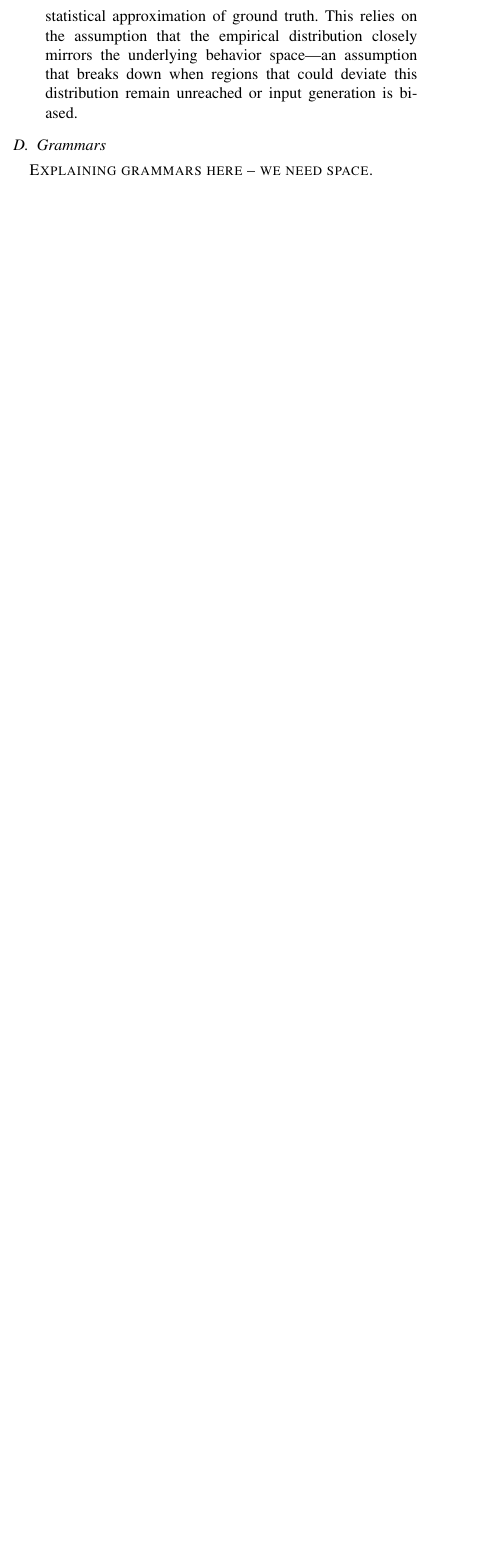
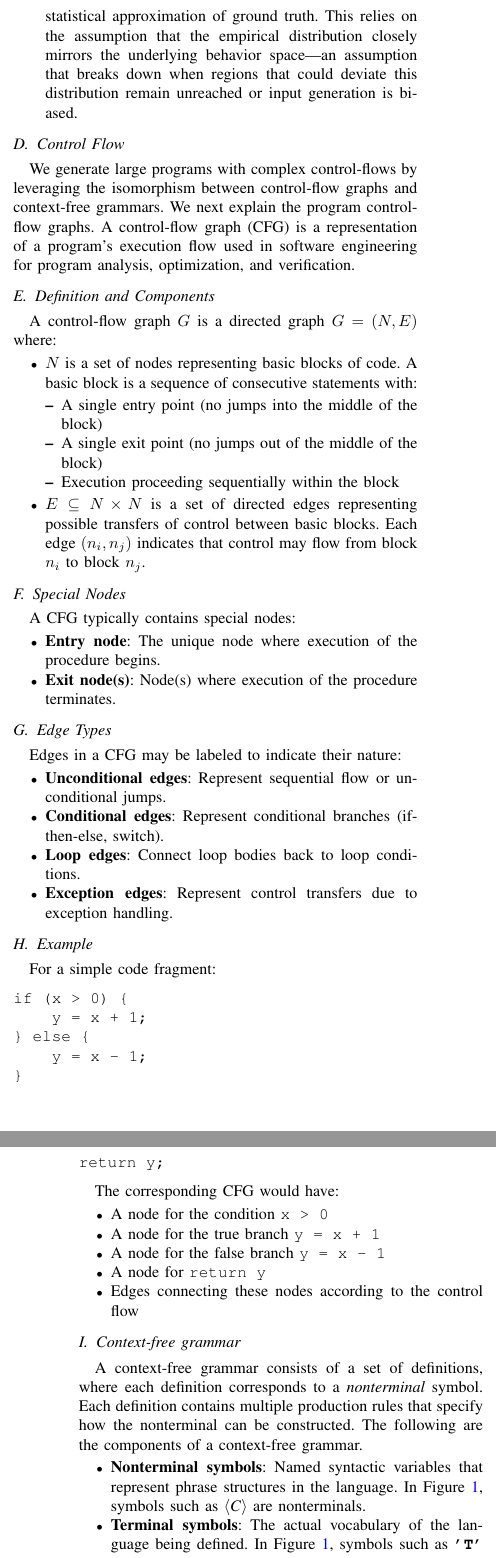
Before and after one commit to vrthra/icsme2025, a LaTeX paper (icsme-registered.tex): part of one column of page 3 of 6 before the commit and two parts of the columns of pages 3 and 4 of 6 after it, the two joined at a grey line, cut so that both start at the same text, the shorter picture padded with empty space. Compiled offline with pdfLaTeX; a missing font is replaced by an installed copy or a similar font; a LaTeX package or settings file that is missing is left out.

Commit message:
Update on Overleaf.

```diff
--- a/icsme-registered.tex
+++ b/icsme-registered.tex
@@ -588,5 +590,73 @@ Denote the incidence frequency counts by $(f_0, f_1, \dots, f_t)$, where $f_k$ i
 %These limitations highlight the need for more robust, scalable, and accurate methods of defining and approximating ground truth in fuzzing evaluation, particularly as programs grow in size and complexity.
 
 % --- End Estimation
-\subsection{Grammars}
-\textsc{Explaining grammars here -- we need space.}
+\subsection{Control Flow}
+We generate large programs with complex control-flows  by leveraging the isomorphism between control-flow graphs and context-free grammars. We next explain the program control-flow graphs.
+A control-flow graph (CFG) is a representation of a program's execution flow used in software engineering for program analysis, optimization, and verification.
+
+\subsection{Definition and Components}
+
+A control-flow graph $G$ is a directed graph $G = (N, E)$ where:
+
+\begin{itemize}
+    \item $N$ is a set of nodes representing basic blocks of code. A basic block is a sequence of consecutive statements with:
+    \begin{itemize}
+        \item A single entry point (no jumps into the middle of the block)
+        \item A single exit point (no jumps out of the middle of the block)
+        \item Execution proceeding sequentially within the block
+    \end{itemize}
+
+    \item $E \subseteq N \times N$ is a set of directed edges representing possible transfers of control between basic blocks. Each edge $(n_i, n_j)$ indicates that control may flow from block $n_i$ to block $n_j$.
+\end{itemize}
+
+\subsection{Special Nodes}
+
+A CFG typically contains special nodes:
+
+\begin{itemize}
+    \item \textbf{Entry node}: The unique node where execution of the procedure begins.
+    \item \textbf{Exit node(s)}: Node(s) where execution of the procedure terminates.
+\end{itemize}
+
+\subsection{Edge Types}
+
+Edges in a CFG may be labeled to indicate their nature:
+
+\begin{itemize}
+    \item \textbf{Unconditional edges}: Represent sequential flow or unconditional jumps.
+    \item \textbf{Conditional edges}: Represent conditional branches (if-then-else, switch).
+    \item \textbf{Loop edges}: Connect loop bodies back to loop conditions.
+    \item \textbf{Exception edges}: Represent control transfers due to exception handling.
+\end{itemize}
+
+\subsection{Example}
+
+For a simple code fragment:
+
+\begin{verbatim}
+if (x > 0) {
+    y = x + 1;
+} else {
+    y = x - 1;
+}
+return y;
+\end{verbatim}
+
+The corresponding CFG would have:
+\begin{itemize}
+    \item A node for the condition \texttt{x > 0}
+    \item A node for the true branch \texttt{y = x + 1}
+    \item A node for the false branch \texttt{y = x - 1}
+    \item A node for \texttt{return y}
+    \item Edges connecting these nodes according to the control flow
+\end{itemize}
+
+\subsection{Context-free grammar}
+
+A context-free grammar consists of a set of definitions, where each definition corresponds to a \emph{nonterminal} symbol. Each definition contains multiple production rules that specify how the nonterminal can be constructed. The following
+are the components of a context-free grammar.
+
+\begin{itemize}
+    \item \textbf{Nonterminal symbols}: Named syntactic variables that represent phrase structures in the language. In \Cref{fig:cfg}, symbols such as \nonterm{C} are nonterminals.
+    \item \textbf{Terminal symbols}: The actual vocabulary of the language being defined. In \Cref{fig:cfg}, symbols such as \term{T} are terminals.
+    \item \textbf{Definitions}: Each nonterminal symbol has a definition consisting of one or more alternative production rules. These alternatives represent the different ways the nonterminal can be constructed. In \Cref{fig:cfg},
```
Also changed, not shown: icsme-registered.tex (18 more changed lines).
